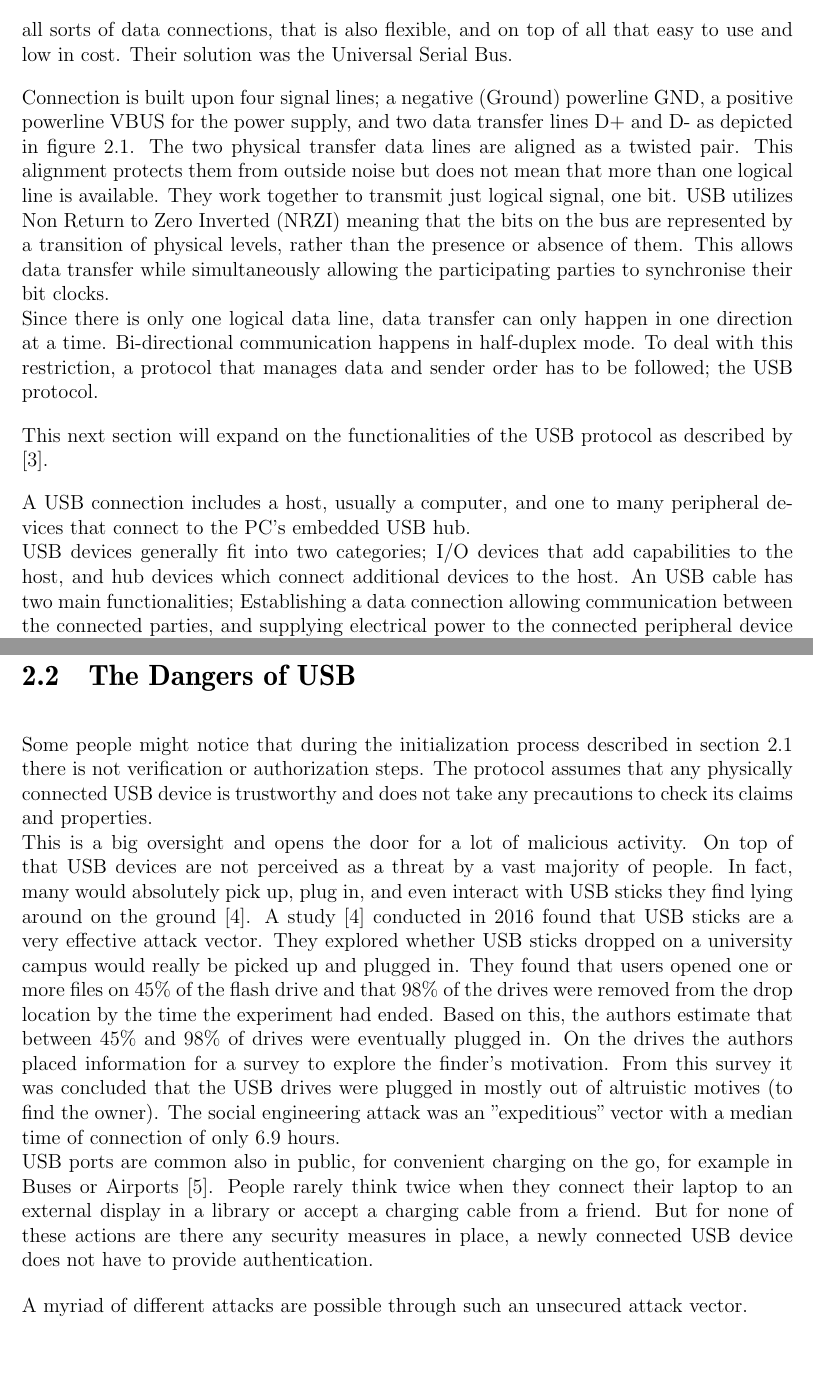
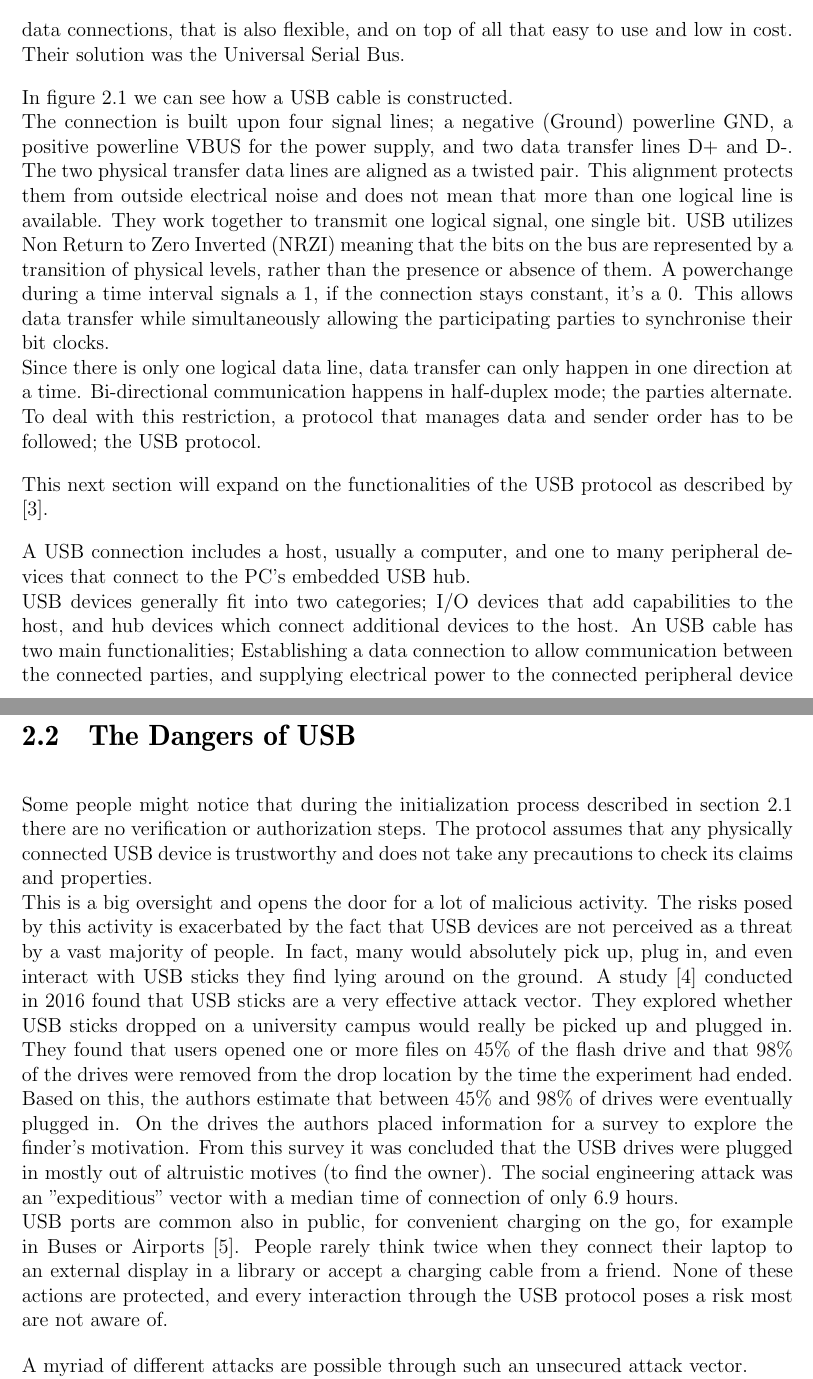
Before and after one commit to Bluee1Bird/Bachelor-s-Thesis, a LaTeX thesis (thesis.tex, which reads Chapter/background.tex): two parts of pages 16 and 18 of 97, joined at a grey line, cut so that both start at the same text, the shorter picture padded with empty space. Compiled offline with pdfLaTeX.

Commit message:
überarbeiten

```diff
--- a/Chapter/background.tex
+++ b/Chapter/background.tex
@@ -18,7 +18,7 @@ The USB standard \cite{WaybackMachine2018} was first published in 1996. It was d
     \item "Enable new classes of devices that augment the PC's capability"
 \end{itemize}
 \cite[p.~23]{WaybackMachine2018}\\
-It is apparent, that the creators wanted an universally applicable standard protocol, for all sorts of data connections, that is also flexible, and on top of all that easy to use and low in cost. Their solution was the Universal Serial Bus.
+The creators wanted to create an universally applicable standard protocol, for all sorts of data connections, that is also flexible, and on top of all that easy to use and low in cost. Their solution was the Universal Serial Bus.
 
 \begin{figure}
     \centering
@@ -28,13 +28,14 @@ It is apparent, that the creators wanted an universally applicable standard prot
     \cite{WaybackMachine2018}
 \end{figure}
 
-Connection is built upon four signal lines; a negative (Ground) powerline GND, a positive powerline VBUS for the power supply, and two data transfer lines D+ and D- as depicted in figure \ref{fig:usbsingalgraphic}. The two physical transfer data lines are aligned as a twisted pair. This alignment protects them from outside noise but does not mean that more than one logical line is available. They work together to transmit just logical signal, one bit. USB utilizes Non Return to Zero Inverted (NRZI) meaning that the bits on the bus are represented by a transition of physical levels, rather than the presence or absence of them. This allows data transfer while simultaneously allowing the participating parties to synchronise their bit clocks.  \\
-Since there is only one logical data line, data transfer can only happen in one direction at a time. Bi-directional communication happens in half-duplex mode. To deal with this restriction, a protocol that manages data and sender order has to be followed; the USB protocol.
+In figure \ref{fig:usbsingalgraphic} we can see how a USB cable is constructed. \\
+The connection is built upon four signal lines; a negative (Ground) powerline GND, a positive powerline VBUS for the power supply, and two data transfer lines D+ and D-. The two physical transfer data lines are aligned as a twisted pair. This alignment protects them from outside electrical noise and does not mean that more than one logical line is available. They work together to transmit one logical signal, one single bit. USB utilizes Non Return to Zero Inverted (NRZI) meaning that the bits on the bus are represented by a transition of physical levels, rather than the presence or absence of them. A powerchange during a time interval signals a 1, if the connection stays constant, it's a 0. This allows data transfer while simultaneously allowing the participating parties to synchronise their bit clocks.  \\
+Since there is only one logical data line, data transfer can only happen in one direction at a time. Bi-directional communication happens in half-duplex mode; the parties alternate. To deal with this restriction, a protocol that manages data and sender order has to be followed; the USB protocol.
 
 This next section will expand on the functionalities of the USB protocol as described by \cite{nissimUSBbasedAttacks2017}.
 
 A USB connection includes a host, usually a computer, and one to many peripheral devices that connect to the PC's embedded USB hub.  \\
-USB devices generally fit into two categories; I/O devices that add capabilities to the host, and hub devices which connect additional devices to the host. An USB cable has two main functionalities; Establishing a data connection allowing communication between the connected parties, and supplying electrical power to the connected peripheral device if it is not self-powered. Such devices that draw power from an USB Host are called bus-powered. \\
+USB devices generally fit into two categories; I/O devices that add capabilities to the host, and hub devices which connect additional devices to the host. An USB cable has two main functionalities; Establishing a data connection to allow communication between the connected parties, and supplying electrical power to the connected peripheral device if it is not self-powered. Such devices that draw power from an USB Host are called bus-powered. \\
 For bus-powered devices it is important to receive the power from the UBS cable before it is supposed to process any data, which is why the USB connector was specifically designed with power pins that are longer than the signal pins.\\
 Every USB device is equipped with a microcontroller chip that manages the USB interactions with the host, and optionally also has a bootloader that allows loading firmware, for example for updates. \\
 One USB device consists of one to multiple logical subdevices that are known as device functions. For a webcam with built in audio this would correspond to a video and an audio function. Devices with multiple subdevices are referred to as composite devices. Each functions is managed through a separate endpoint on the bus with it's own logical address. One endpoint forms a logical communication channel called a pipe, of which there are two types.
@@ -64,10 +65,10 @@ In order to be able to communicate with any USB device, a connection needs to be
 
 \section{The Dangers of USB} \label{TheDangersOfUSB}
 
-Some people might notice that during the initialization process described in section \ref{TheUSBProtocol} there is not verification or authorization steps. The protocol assumes that any physically connected USB device is trustworthy and does not take any precautions to check its claims and properties. \\
+Some people might notice that during the initialization process described in section \ref{TheUSBProtocol} there are no verification or authorization steps. The protocol assumes that any physically connected USB device is trustworthy and does not take any precautions to check its claims and properties. \\
 This is a big oversight and opens the door for a lot of malicious activity.
-On top of that USB devices are not perceived as a threat by a vast majority of people. In fact, many would absolutely pick up, plug in, and even interact with USB sticks they find lying around on the ground \cite{tischerUsersReallyPlug2016}. A study \cite{tischerUsersReallyPlug2016} conducted in 2016 found that USB sticks are a very effective attack vector. They explored whether USB sticks dropped on a university campus would really be picked up and plugged in. They found that users opened one or more files on 45\% of the flash drive and that 98\% of the drives were removed from the drop location by the time the experiment had ended. Based on this, the authors estimate that between 45\% and 98\% of drives were eventually plugged in. On the drives the authors placed information for a survey to explore the finder's motivation. From this survey it was concluded that the USB drives were plugged in mostly out of altruistic motives (to find the owner). The social engineering attack was an "expeditious" vector with a median time of connection of only 6.9 hours.  \\
-USB ports are common also in public, for convenient charging on the go, for example in Buses or Airports \cite{kumarJuiceJackingUSB2020}. People rarely think twice when they connect their laptop to an external display in a library or accept a charging cable from a friend. But for none of these actions are there any security measures in place, a newly connected USB device does not have to provide authentication.
+The risks posed by this activity is exacerbated by the fact that USB devices are not perceived as a threat by a vast majority of people. In fact, many would absolutely pick up, plug in, and even interact with USB sticks they find lying around on the ground. A study \cite{tischerUsersReallyPlug2016} conducted in 2016 found that USB sticks are a very effective attack vector. They explored whether USB sticks dropped on a university campus would really be picked up and plugged in. They found that users opened one or more files on 45\% of the flash drive and that 98\% of the drives were removed from the drop location by the time the experiment had ended. Based on this, the authors estimate that between 45\% and 98\% of drives were eventually plugged in. On the drives the authors placed information for a survey to explore the finder's motivation. From this survey it was concluded that the USB drives were plugged in mostly out of altruistic motives (to find the owner). The social engineering attack was an "expeditious" vector with a median time of connection of only 6.9 hours.  \\
+USB ports are common also in public, for convenient charging on the go, for example in Buses or Airports \cite{kumarJuiceJackingUSB2020}. People rarely think twice when they connect their laptop to an external display in a library or accept a charging cable from a friend. None of these actions are protected, and every interaction through the USB protocol poses a risk most are not aware of.
 
 A myriad of different attacks are possible through such an unsecured attack vector.\\
 Through USB, data can be silently downloaded without the user's permission or knowledge from computers \cite{clarkHardwareTrojanHorse2009} as well as phones \cite{SharpIdeasDownloads2006}. USB drives developed to be able to do data manipulation, and with the increased popularity of U3, attackers could hack U3 images and replace them for their own malicious purposes to take advantage of auto-run.
@@ -78,7 +79,7 @@ How such HID attacks could look like, and the extent their damage can reach, wil
 \subsection{Bad Hardware}
 
 None of the attacks and only part of the defenses that are discussed in this thesis would be possible without specialized hardware. This section will therefore give a brief introduction into the different microcontrollers and computers that will be mentioned in the following chapters.\\
-In general, any USB deivce that has been modified to execute some malicious action will be referred to as BadUSB, a term coined by a BalckHat presentation by Karsten Nohl, Sascha Krissler, and Jakob Lell \cite{Srlabsbadusbblackhatv1Pdf2014} .
+In general, any USB deivce that has been modified to execute some malicious action will be referred to as BadUSB, a term coined by a BalckHat presentation by Karsten Nohl, Sascha Krissler, and Jakob Lell \cite{Srlabsbadusbblackhatv1Pdf2014}.
 
 
 \subsubsection{Arduino}
```
Also changed, not shown: Chapter/background.tex (16 more changed lines).
